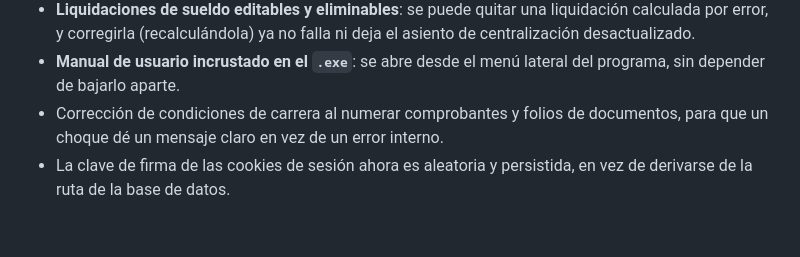
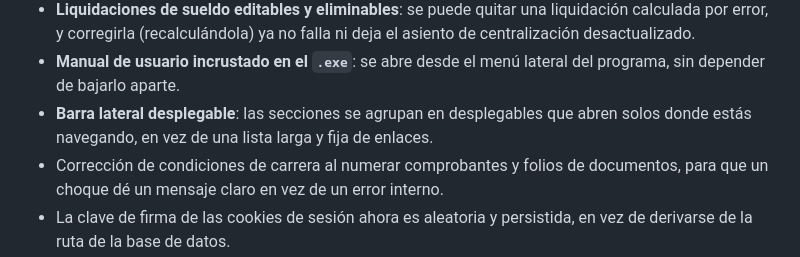
Before and after one commit to Loc0Matt/ContaFlow, a Markdown page: README.md, the part around the change. GitHub-like rendering; blank space fills up the shorter version.

Commit message:
Agrega la barra lateral desplegable al historial de versiones del README

```diff
--- a/README.md
+++ b/README.md
@@ -368,6 +368,8 @@ los commits y en la [página de Releases](https://github.com/Loc0Matt/ContaFlow/
   el asiento de centralización desactualizado.
 - **Manual de usuario incrustado en el `.exe`**: se abre desde el menú lateral del
   programa, sin depender de bajarlo aparte.
+- **Barra lateral desplegable**: las secciones se agrupan en desplegables que abren
+  solos donde estás navegando, en vez de una lista larga y fija de enlaces.
 - Corrección de condiciones de carrera al numerar comprobantes y folios de
   documentos, para que un choque dé un mensaje claro en vez de un error interno.
 - La clave de firma de las cookies de sesión ahora es aleatoria y persistida, en vez
```
